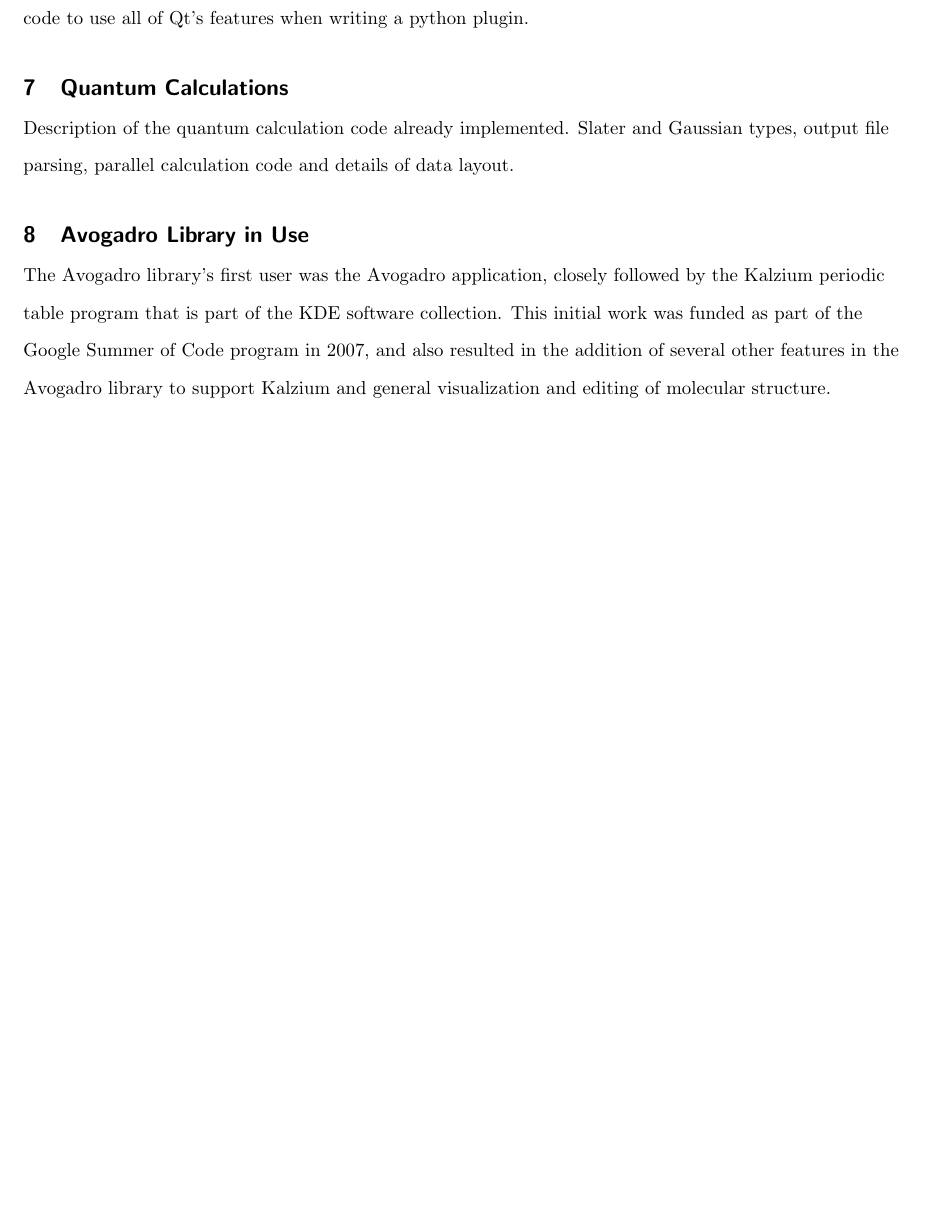
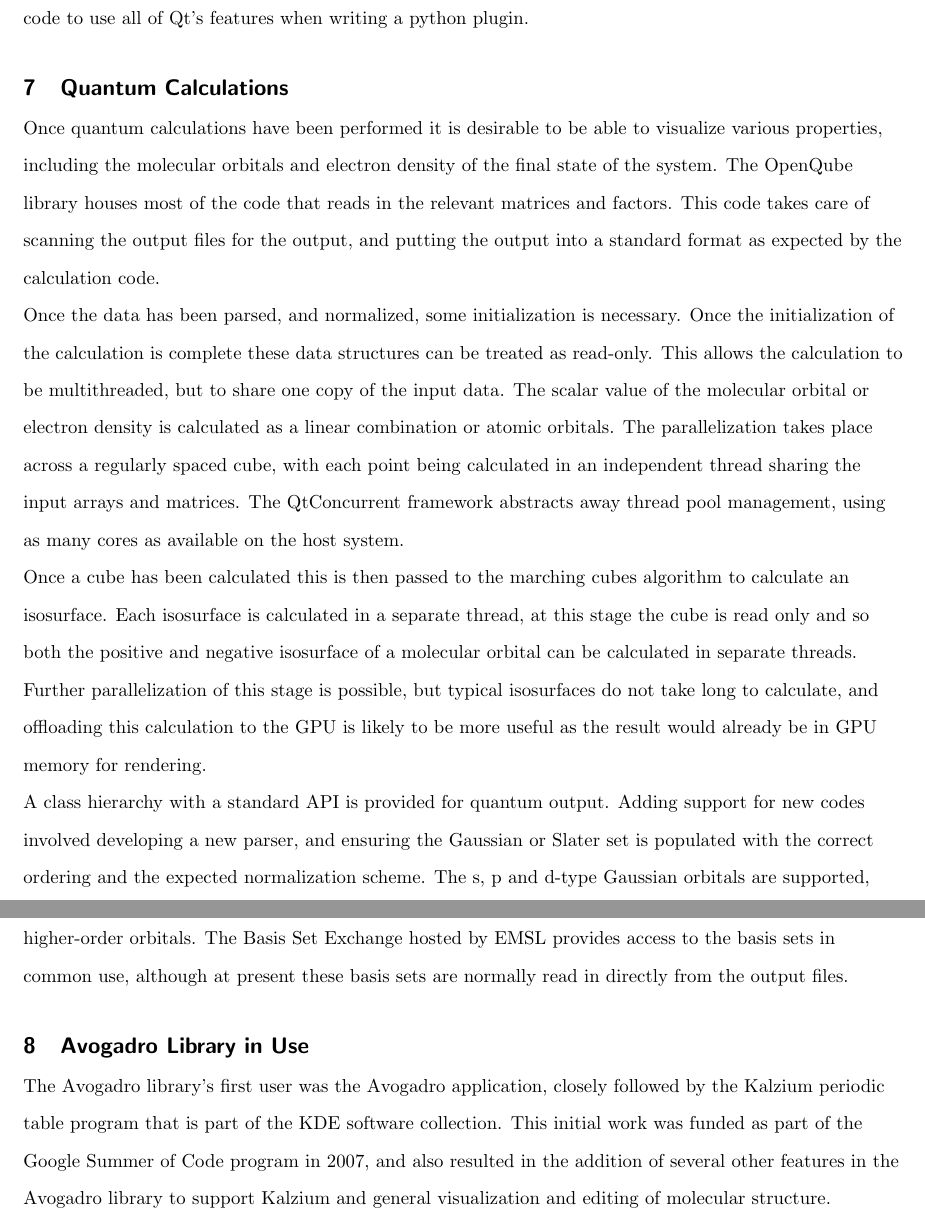
Before and after one commit to avogadropaper/avogadropaper, a LaTeX document (AvogadroPaper/AvogadroPaper.tex): part of page 17 of 21 before the commit and two parts of pages 17 and 18 of 22 after it, the two joined at a grey line, cut so that both start at the same text, the shorter picture padded with empty space. Compiled offline with pdfLaTeX; a missing bibliography style is replaced by a similar one.

Commit message:
Added more details about quantum calculations

```diff
--- a/AvogadroPaper/AvogadroPaper.tex
+++ b/AvogadroPaper/AvogadroPaper.tex
@@ -830,9 +830,39 @@
 
 \section{Quantum Calculations} % Marcus
 
-Description of the quantum calculation code already implemented. Slater and
-Gaussian types, output file parsing, parallel calculation code and details of
-data layout.
+Once quantum calculations have been performed it is desirable to be able
+to visualize various properties, including the molecular orbitals and electron
+density of the final state of the system. The OpenQube library houses most of
+the code that reads in the relevant matrices and factors. This code takes
+care of scanning the output files for the output, and putting the output into a
+standard format as expected by the calculation code.
+
+Once the data has been parsed, and normalized, some initialization is
+necessary. Once the initialization of the calculation is complete these data
+structures can be treated as read-only. This allows the calculation to be
+multithreaded, but to share one copy of the input data. The scalar value of
+the molecular orbital or electron density is calculated as a linear combination
+or atomic orbitals. The parallelization takes place across a regularly spaced
+cube, with each point being calculated in an independent thread sharing
+the input arrays and matrices. The QtConcurrent framework abstracts away
+thread pool management, using as many cores as available on the host system.
+
+Once a cube has been calculated this is then passed to the marching cubes
+algorithm to calculate an isosurface. Each isosurface is calculated in a separate
+thread, at this stage the cube is read only and so both the positive and negative
+isosurface of a molecular orbital can be calculated in separate threads. Further
+parallelization of this stage is possible, but typical isosurfaces do not take long
+to calculate, and offloading this calculation to the GPU is likely to be more useful
+as the result would already be in GPU memory for rendering.
+
+A class hierarchy with a standard API is provided for quantum output. Adding
+support for new codes involved developing a new parser, and ensuring the
+Gaussian or Slater set is populated with the correct ordering and the expected
+normalization scheme. The s, p and d-type Gaussian orbitals are supported,
+with f and g support planned in order to support the increasing number of
+calculations using these higher-order orbitals. The Basis Set Exchange hosted
+by EMSL provides access to the basis sets in common use, although at present
+these basis sets are normally read in directly from the output files.
 
 \section{Avogadro Library in Use}
 
```
Also changed, not shown: AvogadroPaper/AvogadroPaper.pdf.
